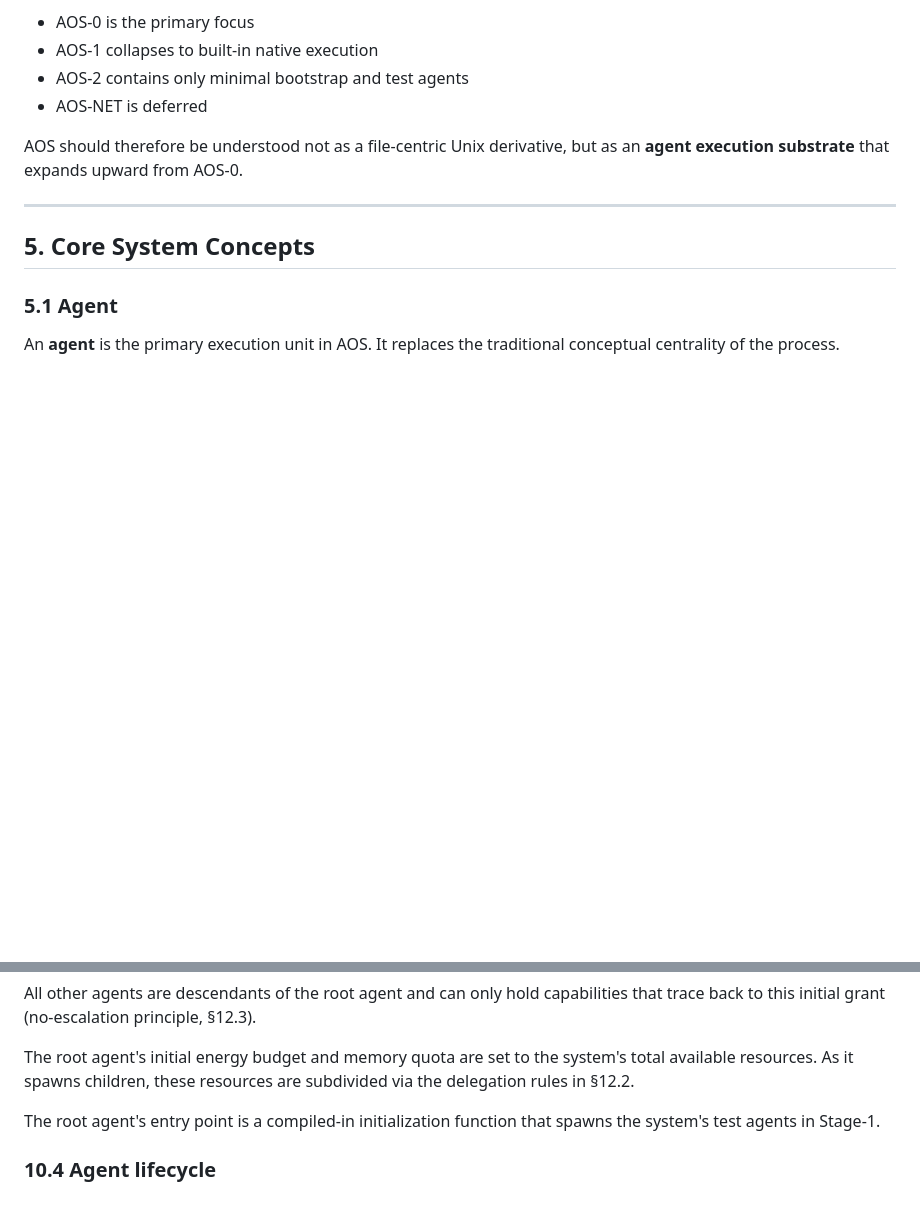
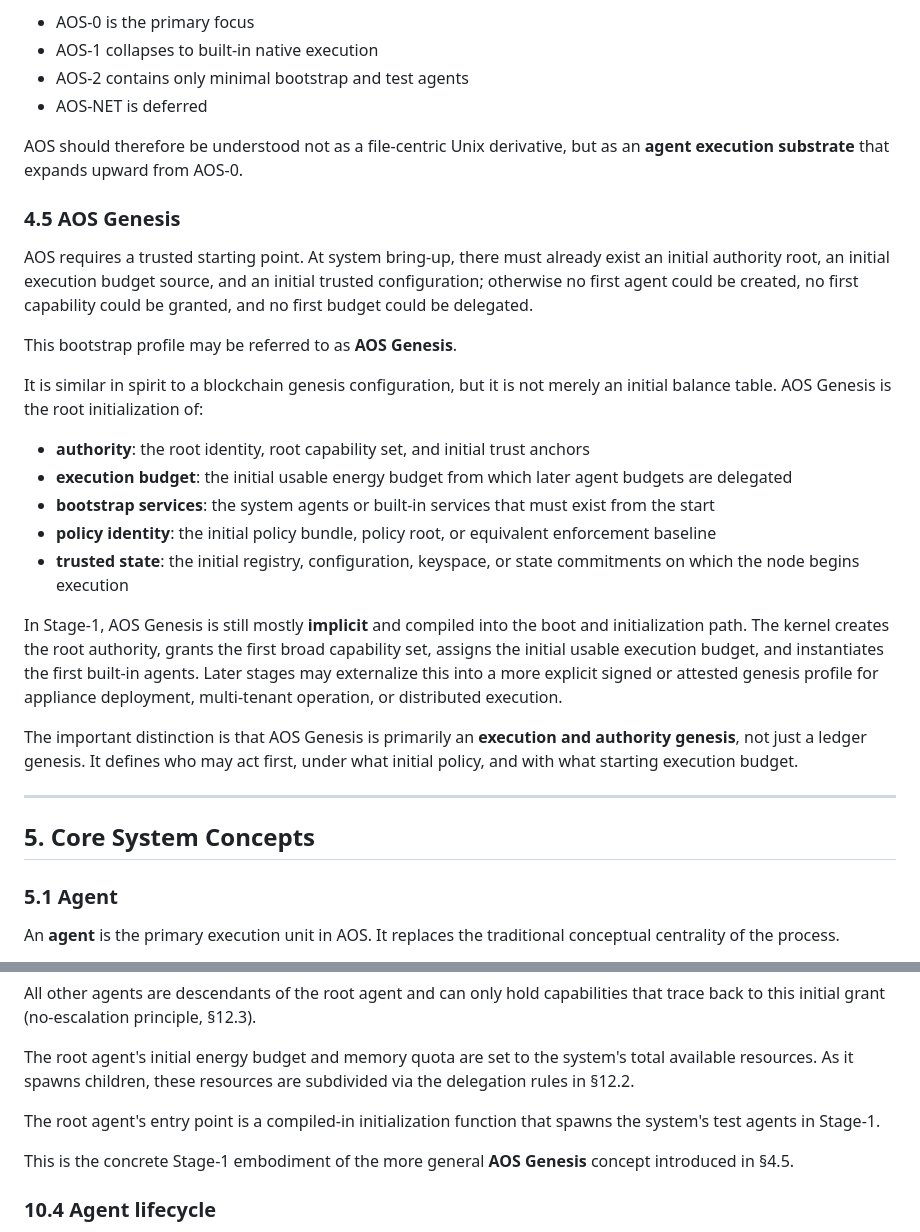
Before and after one commit to tosnetwork/webTOS, a Markdown page: yellowpaper.md, 2 parts joined by grey strips. GitHub-like rendering; blank space fills up the shorter version.

Commit message:
Add AOS Genesis concept to Yellow Paper (§4.5)
Defines the trusted bootstrap profile: root authority, initial energy
budget, bootstrap services, policy identity, and trusted state.
Links to Stage-1 root agent initialization as concrete embodiment.

Co-Authored-By: Claude Opus 4.6 (1M context) <noreply@anthropic.com>

```diff
--- a/yellowpaper.md
+++ b/yellowpaper.md
@@ -747,6 +747,24 @@ Stage-1 intentionally realizes only a thin slice of the full stack:
 
 AOS should therefore be understood not as a file-centric Unix derivative, but as an **agent execution substrate** that expands upward from AOS-0.
 
+### 4.5 AOS Genesis
+
+AOS requires a trusted starting point. At system bring-up, there must already exist an initial authority root, an initial execution budget source, and an initial trusted configuration; otherwise no first agent could be created, no first capability could be granted, and no first budget could be delegated.
+
+This bootstrap profile may be referred to as **AOS Genesis**.
+
+It is similar in spirit to a blockchain genesis configuration, but it is not merely an initial balance table. AOS Genesis is the root initialization of:
+
+* **authority**: the root identity, root capability set, and initial trust anchors
+* **execution budget**: the initial usable energy budget from which later agent budgets are delegated
+* **bootstrap services**: the system agents or built-in services that must exist from the start
+* **policy identity**: the initial policy bundle, policy root, or equivalent enforcement baseline
+* **trusted state**: the initial registry, configuration, keyspace, or state commitments on which the node begins execution
+
+In Stage-1, AOS Genesis is still mostly **implicit** and compiled into the boot and initialization path. The kernel creates the root authority, grants the first broad capability set, assigns the initial usable execution budget, and instantiates the first built-in agents. Later stages may externalize this into a more explicit signed or attested genesis profile for appliance deployment, multi-tenant operation, or distributed execution.
+
+The important distinction is that AOS Genesis is primarily an **execution and authority genesis**, not just a ledger genesis. It defines who may act first, under what initial policy, and with what starting execution budget.
+
 ---
 
 ## 5. Core System Concepts
@@ -1130,6 +1148,8 @@ All other agents are descendants of the root agent and can only hold capabilitie
 The root agent's initial energy budget and memory quota are set to the system's total available resources. As it spawns children, these resources are subdivided via the delegation rules in §12.2.
 
 The root agent's entry point is a compiled-in initialization function that spawns the system's test agents in Stage-1.
+
+This is the concrete Stage-1 embodiment of the more general **AOS Genesis** concept introduced in §4.5.
 
 ### 10.4 Agent lifecycle
 
```
